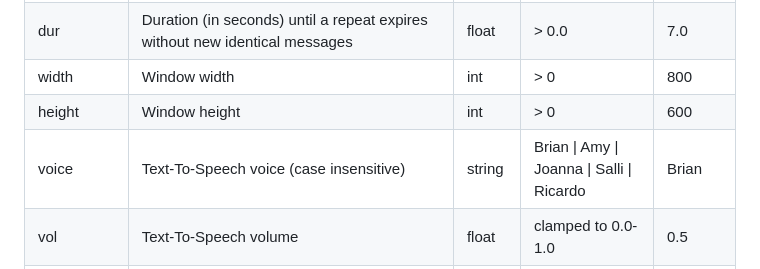
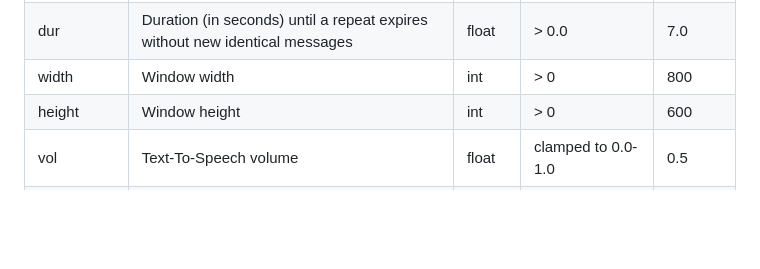
Before and after one commit to mattyHerzig/ChatBuzz, a Markdown page: README.md, the part around one of its changes. Rendered like a GitHub page; blank space fills up the shorter version.

Commit message:
Hide unavailable TTS voice option

```diff
--- a/README.md
+++ b/README.md
@@ -29,7 +29,6 @@ Your OBS Browser Source URL should look like "https://chatbuzz.app/?twitch=CHANN
 | dur        | Duration (in seconds) until a repeat expires without new identical messages                                                                   | float     | > 0.0                                                      | 7.0           |
 | width      | Window width                                                                                                                                  | int       | > 0                                                        | 800           |
 | height     | Window height                                                                                                                                 | int       | > 0                                                        | 600           |
-| voice      | Text-To-Speech voice (case insensitive)                                                                                                       | string    | Brian \| Amy \| Joanna \| Salli \| Ricardo                   | Brian         |
 | vol        | Text-To-Speech volume                                                                                                                         | float     | clamped to 0.0-1.0                                         | 0.5           |
 | rate       | Text-To-Speech playback rate                                                                                                                  | float     | clamped to 0.25-4.0                                        | 1.0           |
 | nocase     | Ignore capitalisation when matching repeats, so "LOL" and "lol" count together. The first spelling seen is the one shown | bool*     | -                                                          | false         |
```
Also changed, not shown: other parts of README.md (+2 -0 lines).
